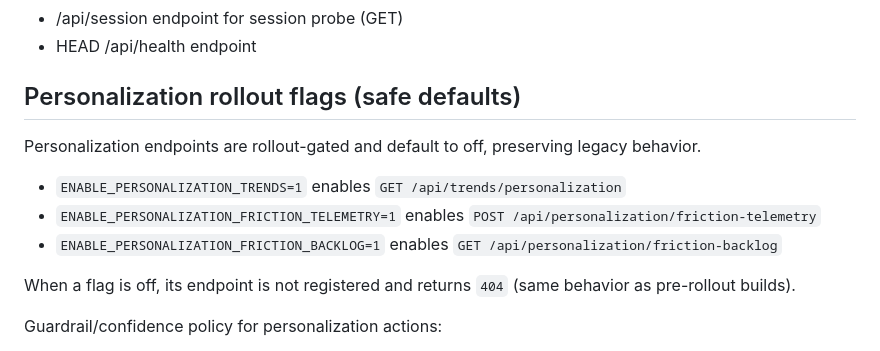
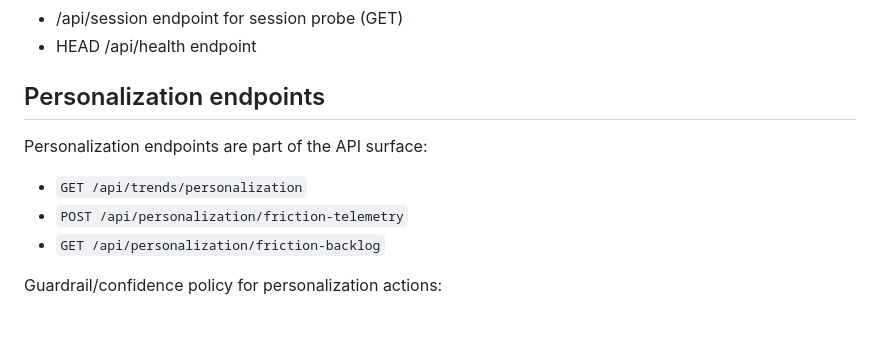
Before and after one commit to ebigunso/SleepTracker, a Markdown page: README.md, the part around the change. GitHub-like rendering; blank space fills up the shorter version.

Commit message:
docs: remove personalization rollout flag references

```diff
--- a/README.md
+++ b/README.md
@@ -139,15 +139,13 @@ OpenAPI specification is in openapi.yaml and includes:
 - /api/session endpoint for session probe (GET)
 - HEAD /api/health endpoint
 
-## Personalization rollout flags (safe defaults)
+## Personalization endpoints
 
-Personalization endpoints are rollout-gated and default to off, preserving legacy behavior.
+Personalization endpoints are part of the API surface:
 
-- `ENABLE_PERSONALIZATION_TRENDS=1` enables `GET /api/trends/personalization`
-- `ENABLE_PERSONALIZATION_FRICTION_TELEMETRY=1` enables `POST /api/personalization/friction-telemetry`
-- `ENABLE_PERSONALIZATION_FRICTION_BACKLOG=1` enables `GET /api/personalization/friction-backlog`
-
-When a flag is off, its endpoint is not registered and returns `404` (same behavior as pre-rollout builds).
+- `GET /api/trends/personalization`
+- `POST /api/personalization/friction-telemetry`
+- `GET /api/personalization/friction-backlog`
 
 Guardrail/confidence policy for personalization actions:
 - Apply actions only when trigger + guardrails are satisfied.
```
Also changed, not shown: docs/feature-reference.md (+2 -10 lines), docs/personalization-agent-action-map.md (+5 -10 lines).
